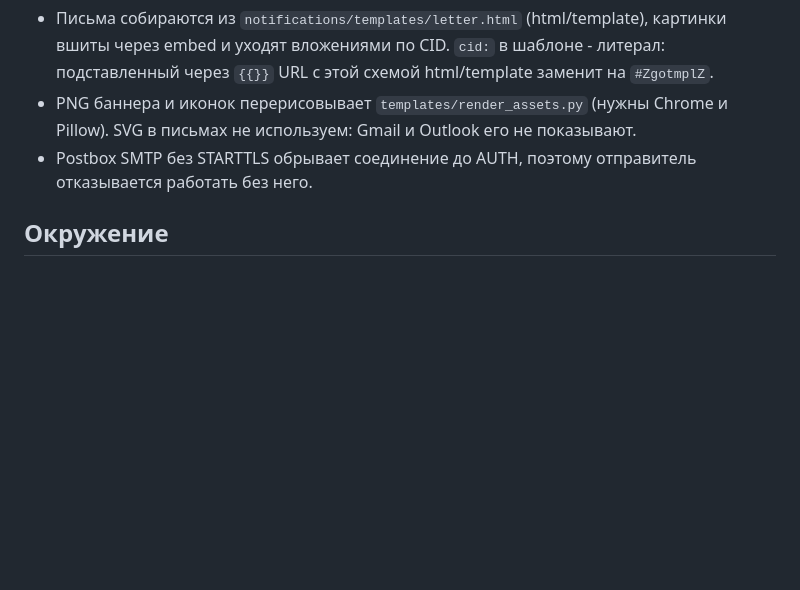
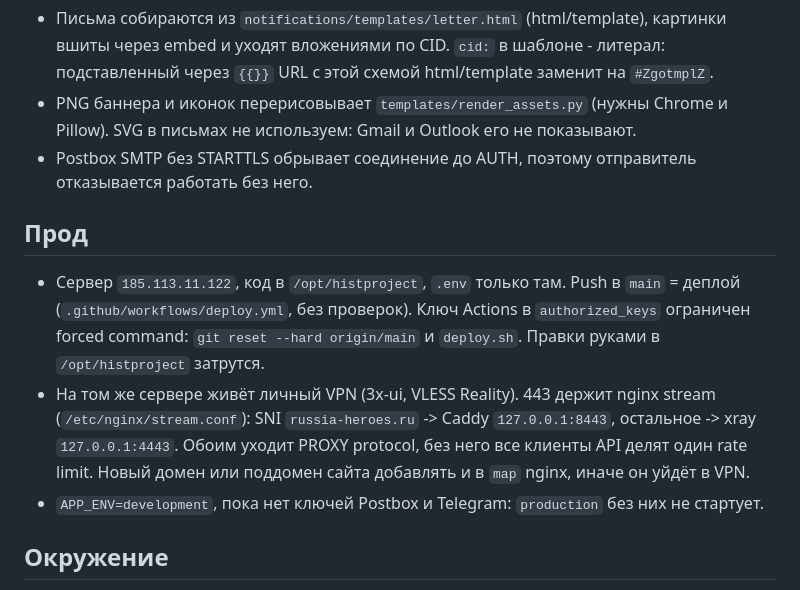
Before and after one commit to airsss993/histproject, a Markdown page: docs/ai/project-memory.md, the part around the change. Drawn GitHub-style; blank space fills up the shorter version.

Commit message:
docs: память проекта про прод и SNI-разбор 443

```diff
--- a/docs/ai/project-memory.md
+++ b/docs/ai/project-memory.md
@@ -45,6 +45,17 @@
 - Postbox SMTP без STARTTLS обрывает соединение до AUTH, поэтому отправитель
   отказывается работать без него.
 
+## Прод
+
+- Сервер `185.113.11.122`, код в `/opt/histproject`, `.env` только там. Push в `main` = деплой
+  (`.github/workflows/deploy.yml`, без проверок). Ключ Actions в `authorized_keys` ограничен
+  forced command: `git reset --hard origin/main` и `deploy.sh`. Правки руками в `/opt/histproject` затрутся.
+- На том же сервере живёт личный VPN (3x-ui, VLESS Reality). 443 держит nginx stream
+  (`/etc/nginx/stream.conf`): SNI `russia-heroes.ru` -> Caddy `127.0.0.1:8443`, остальное -> xray
+  `127.0.0.1:4443`. Обоим уходит PROXY protocol, без него все клиенты API делят один rate limit.
+  Новый домен или поддомен сайта добавлять и в `map` nginx, иначе он уйдёт в VPN.
+- `APP_ENV=development`, пока нет ключей Postbox и Telegram: `production` без них не стартует.
+
 ## Окружение
 
 - macOS: нет `grep -P`, запрещённые символы проверять через `perl -CSD`.
```
Also changed, not shown: docs/ai/architecture.md (+2 -2 lines).
